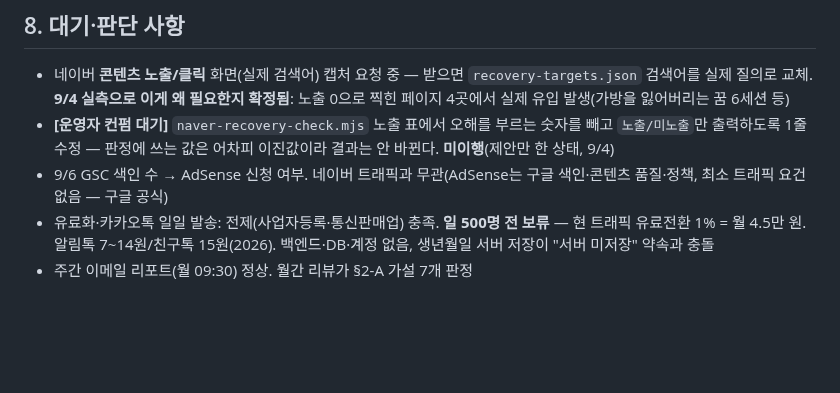
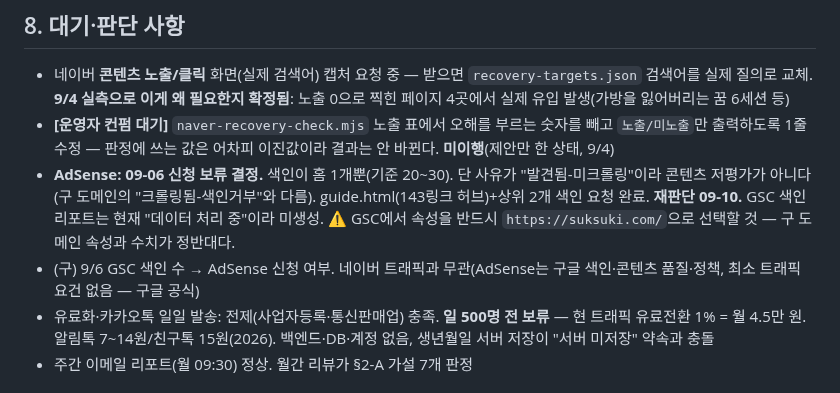
Before and after one commit to seansaiid-creator/dreams-come-true, a Markdown page: docs/handoff/DATA.md, the part around the change. Rendered like a GitHub page; blank space fills up the shorter version.

```diff
--- a/docs/handoff/DATA.md
+++ b/docs/handoff/DATA.md
@@ -109,7 +109,11 @@ Admin API에 `searchConsoleLinks` 엔드포인트는 v1alpha/v1beta 모두 404
 ## 8. 대기·판단 사항
 - 네이버 **콘텐츠 노출/클릭** 화면(실제 검색어) 캡처 요청 중 — 받으면 `recovery-targets.json` 검색어를 실제 질의로 교체. **9/4 실측으로 이게 왜 필요한지 확정됨**: 노출 0으로 찍힌 페이지 4곳에서 실제 유입 발생(가방을 잃어버리는 꿈 6세션 등)
 - **[운영자 컨펌 대기]** `naver-recovery-check.mjs` 노출 표에서 오해를 부르는 숫자를 빼고 `노출/미노출`만 출력하도록 1줄 수정 — 판정에 쓰는 값은 어차피 이진값이라 결과는 안 바뀐다. **미이행**(제안만 한 상태, 9/4)
-- 9/6 GSC 색인 수 → AdSense 신청 여부. 네이버 트래픽과 무관(AdSense는 구글 색인·콘텐츠 품질·정책, 최소 트래픽 요건 없음 — 구글 공식)
+- **AdSense: 09-06 신청 보류 결정.** 색인이 홈 1개뿐(기준 20~30). 단 사유가 "발견됨-미크롤링"이라
+  콘텐츠 저평가가 아니다(구 도메인의 "크롤링됨-색인거부"와 다름). guide.html(143링크 허브)+상위 2개 색인 요청 완료.
+  **재판단 09-10.** GSC 색인 리포트는 현재 "데이터 처리 중"이라 미생성.
+  ⚠️ GSC에서 속성을 반드시 `https://suksuki.com/`으로 선택할 것 — 구 도메인 속성과 수치가 정반대다.
+- (구) 9/6 GSC 색인 수 → AdSense 신청 여부. 네이버 트래픽과 무관(AdSense는 구글 색인·콘텐츠 품질·정책, 최소 트래픽 요건 없음 — 구글 공식)
 - 유료화·카카오톡 일일 발송: 전제(사업자등록·통신판매업) 충족. **일 500명 전 보류** — 현 트래픽 유료전환 1% = 월 4.5만 원. 알림톡 7~14원/친구톡 15원(2026). 백엔드·DB·계정 없음, 생년월일 서버 저장이 "서버 미저장" 약속과 충돌
 - 주간 이메일 리포트(월 09:30) 정상. 월간 리뷰가 §2-A 가설 7개 판정
 
```
Also changed, not shown: docs/WORKLOG.md (+48 -0 lines).
